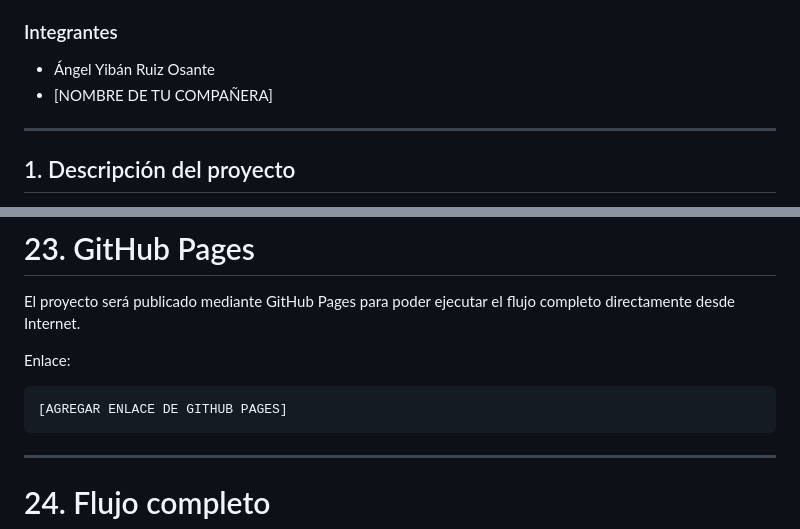
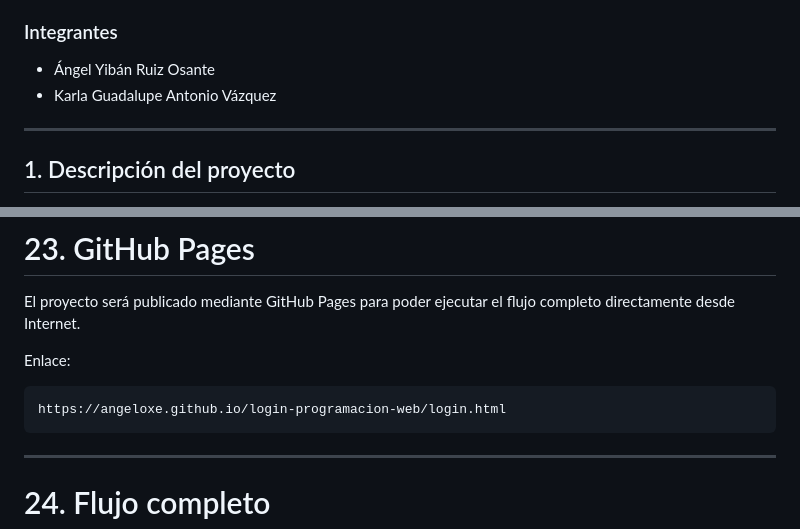
Before and after one commit to AngelOxe/login-programacion-web, a Markdown page: README.md, 2 parts joined by grey strips. Rendered like a GitHub page.

Commit message:
Agregar enlaces de repositorio y GitHub Pages

````diff
--- a/README.md
+++ b/README.md
@@ -9,7 +9,7 @@
 ### Integrantes
 
 - Ángel Yibán Ruiz Osante
-- [NOMBRE DE TU COMPAÑERA]
+- Karla Guadalupe Antonio Vázquez
 
 ---
 
@@ -812,7 +812,7 @@ El proyecto será publicado mediante GitHub Pages para poder ejecutar el flujo c
 Enlace:
 
 ```text
-[AGREGAR ENLACE DE GITHUB PAGES]
+https://angeloxe.github.io/login-programacion-web/login.html
 ```
 
 ---
````
